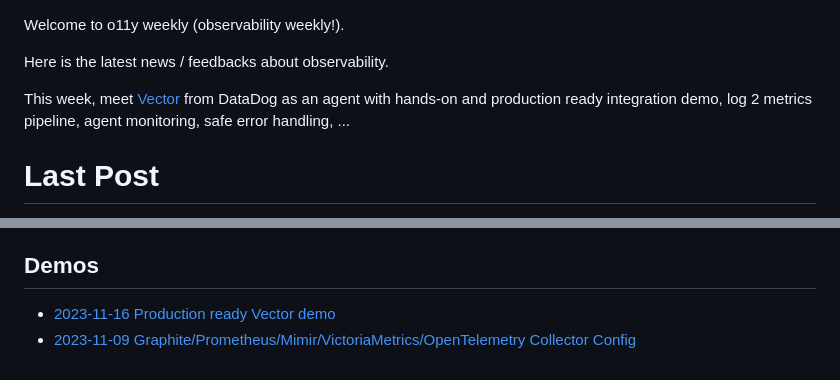
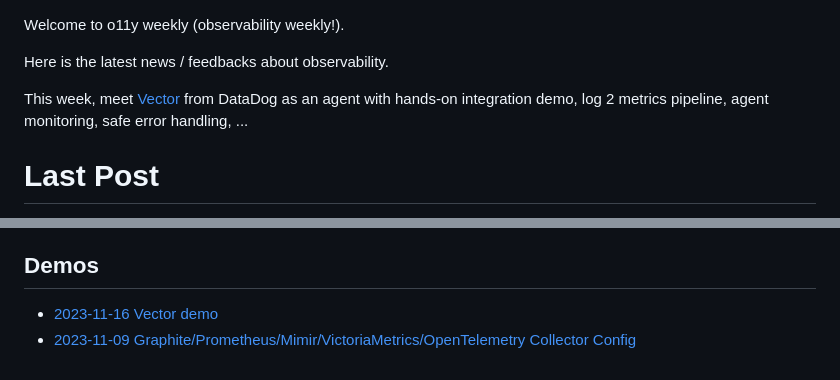
Before and after one commit to o11y-weekly/o11y-weekly.github.io, a Markdown page: README.md, 2 parts joined by grey strips. GitHub-like rendering.

Commit message:
clean

```diff
--- a/README.md
+++ b/README.md
@@ -2,7 +2,7 @@ Welcome to o11y weekly (observability weekly!).
 
 Here is the latest news / feedbacks about observability.
 
-This week, meet [Vector](https://vector.dev/) from DataDog as an agent with hands-on and production ready integration demo, log 2 metrics pipeline, agent monitoring, safe error handling, ...
+This week, meet [Vector](https://vector.dev/) from DataDog as an agent with hands-on integration demo, log 2 metrics pipeline, agent monitoring, safe error handling, ...
 
 # Last Post
 [2023-11-16 #5 Meet Vector](./2023-11-16_Meet_Vector/README.md)
@@ -14,5 +14,5 @@ This week, meet [Vector](https://vector.dev/) from DataDog as an agent with hand
 - [2023-10-11 #1 Savings dilemma](./2023-10-11_Savings_dilemma/README.md)
 
 ## Demos
-- [2023-11-16 Production ready Vector demo](./2023-11-16_Meet_Vector/demo/README.md)
+- [2023-11-16 Vector demo](./2023-11-16_Meet_Vector/demo/README.md)
 - [2023-11-09 Graphite/Prometheus/Mimir/VictoriaMetrics/OpenTelemetry Collector Config](./2023-11-09_Monotonicity/demo/)
```
Also changed, not shown: 2023-11-16_Meet_Vector/demo/docker-compose.png (added), 4 other files.
